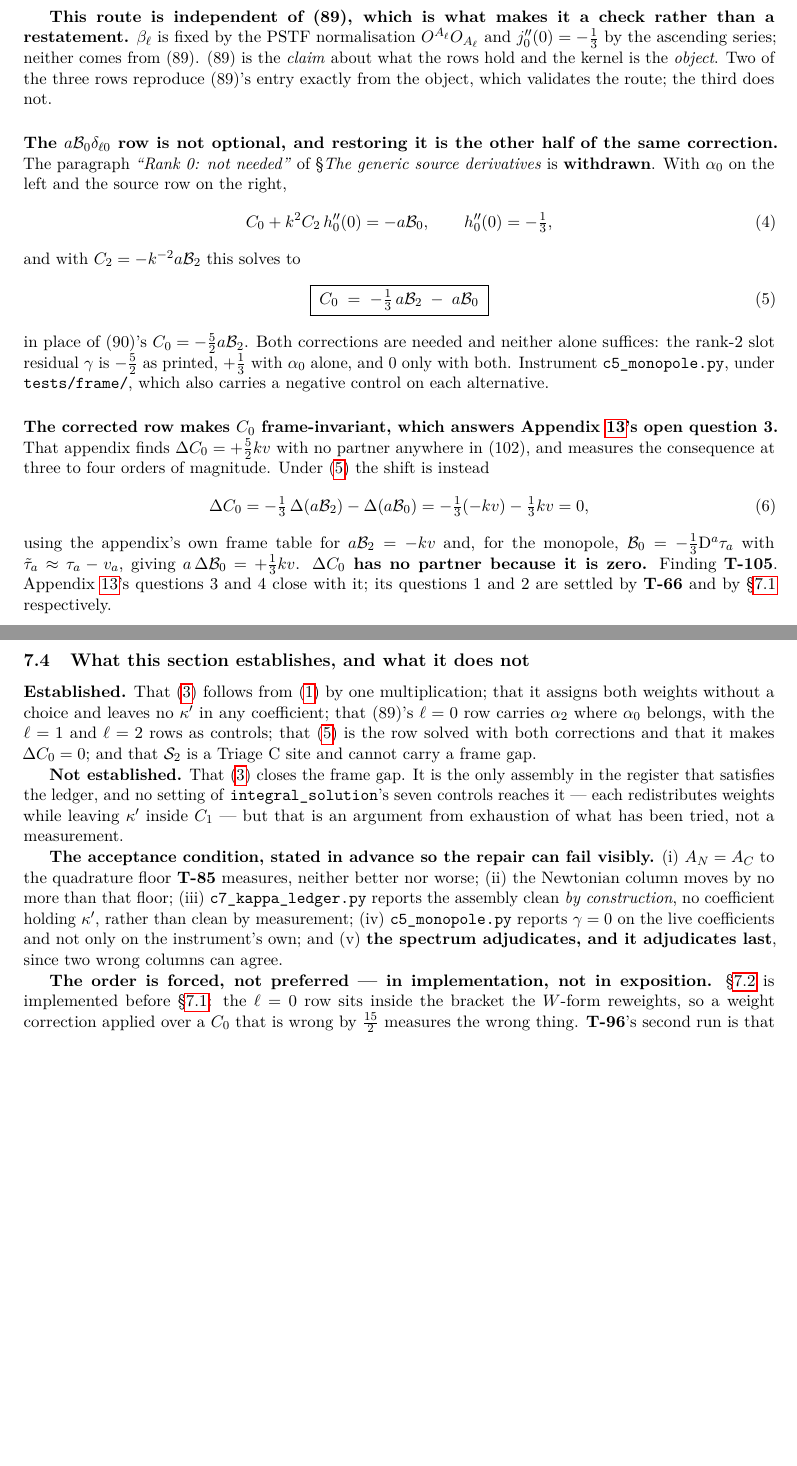
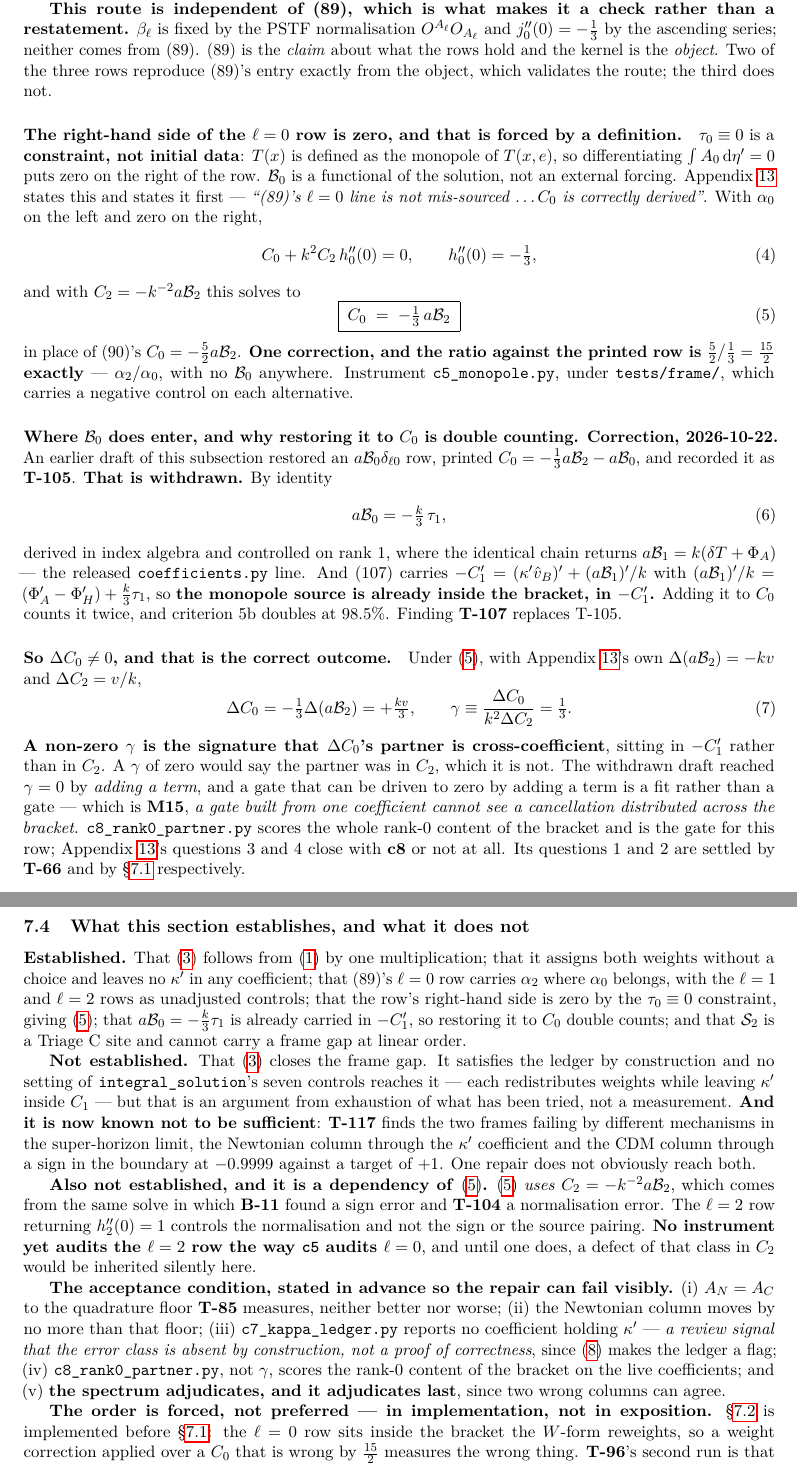
Before and after one commit to timgebbie/frame-covariant-cmb-reproducibility, a LaTeX paper (SUPPLEMENTARY-MATERIAL-v1.3.0.tex, which reads supplementary-materials/section-w-form-and-ell-zero-v1.4.0.tex): two parts of pages 28 and 29 of 55 before the commit and two parts of pages 28 and 30 of 56 after it, joined at a grey line, cut so that both start at the same text, the shorter picture padded with empty space. Compiled offline with pdfLaTeX.

Commit message:
supplement: withdraw T-105, reframe the kappa' ledger as a flag
The transport-assembly section was written 10-21 and carried three statements past their own refutations. T-105, the restored a.B_0 row, is WITHDRAWN: tau_0 = 0 is a constraint so the ell=0 row has zero on the right; a.B_0 = -(k/3) tau_1 is already inside -C_1'; criterion 5b doubles at 98.5%. T-107 replaces it. The row is now derived without it and is cleaner - C_0 = -(1/3) a.B_2, one correction, ratio 15/2 = alpha_2/alpha_0 against the printed row.

gamma = +1/3 is recorded as the CORRECT value: a non-zero gamma is the signature of a cross-coefficient partner, and the withdrawn draft reached gamma = 0 by adding a term. M15. c8 is the gate for this row, not gamma.

The kappa' ledger is a REVIEW FLAG, not a prohibition - T-113, S48. W(kappa' S) = V S is exact. T-117 is recorded as the review that supplies the size the flag could not. The by-parts slots are not artefacts: an exact by-parts preserves the transfer, so (102)'s defect is that it is not exact - c3, 10-250%. Two qualifiers added: GDE99 (37) is first order in v, and kappa'' = -kappa'^2 holds at the visibility maximum.

Adds the C_2 dependency to 'not established': C_0 = -(1/3) a.B_2 uses C_2 = -k^-2 a.B_2 from the same solve B-11 and T-104 found errors in, and no instrument audits the ell=2 row the way c5 audits ell=0. Supersessions are now stated at the point of use rather than in a source comment.

Co-Authored-By: Claude Opus 5 <noreply@anthropic.com>
Claude-Session: https://claude.ai/code/session_01NB3VzZzaXgsQsB6SMSFfLk

```diff
--- a/supplementary-materials/section-w-form-and-ell-zero-v1.4.0.tex
+++ b/supplementary-materials/section-w-form-and-ell-zero-v1.4.0.tex
@@ -176,3 +195,4 @@ $\alpha_2/\alpha_0=\tfrac{15}2$.
+discrepancy is $\alpha_2/\alpha_0=\tfrac{15}2$.
 
 \textbf{This route is independent of (89), which is what makes it a check
 rather than a restatement.} $\beta_\ell$ is fixed by the PSTF normalisation
@@ -181,41 +201,63 @@ neither comes from (89). (89) is the \emph{claim} about what the rows hold and
 the kernel is the \emph{object}. Two of the three rows reproduce (89)'s entry
 exactly from the object, which validates the route; the third does not.
 
-\paragraph{The $a\mathcal B_0\delta_{\ell0}$ row is not optional, and
-restoring it is the other half of the same correction.} The paragraph
-\emph{``Rank 0: not needed''} of \S\emph{The generic source derivatives} is
-\textbf{withdrawn}. With $\alpha_0$ on the left and the source row on the
-right,
+\paragraph{The right-hand side of the $\ell=0$ row is zero, and that is forced
+by a definition.} $\tau_0\equiv0$ is a \textbf{constraint, not initial data}:
+$T(x)$ is defined as the monopole of $T(x,e)$, so differentiating
+$\int A_0\,\mathrm d\eta'=0$ puts zero on the right of the row.
+$\mathcal B_0$ is a functional of the solution, not an external forcing.
+Appendix~\ref{sec:frame-division} states this and states it first ---
+\emph{``(89)'s $\ell=0$ line is not mis-sourced \ldots $C_0$ is correctly
+derived''}. With $\alpha_0$ on the left and zero on the right,
 \begin{equation}
-  C_0 + k^2C_2\,h_0''(0) = -a\mathcal B_0 ,
+  C_0 + k^2C_2\,h_0''(0) = 0 ,
   \qquad h_0''(0)=-\tfrac13 ,
 \end{equation}
 and with $C_2=-k^{-2}a\mathcal B_2$ this solves to
 \begin{equation}
-  \boxed{\;C_0 \;=\; -\tfrac13\,a\mathcal B_2 \;-\; a\mathcal B_0\;}
-  \label{eq:c0-corrected}
+  \boxed{\;C_0 \;=\; -\tfrac13\,a\mathcal B_2\;}
+  \label{eq:c0-solved}
 \end{equation}
-in place of (90)'s $C_0=-\tfrac52a\mathcal B_2$. Both corrections are needed
-and neither alone suffices: the rank-2 slot residual $\gamma$ is $-\tfrac52$
-as printed, $+\tfrac13$ with $\alpha_0$ alone, and $0$ only with both.
-Instrument \texttt{c5\_monopole.py}, under \texttt{tests/frame/}, which also
-carries a negative control on each alternative.
+in place of (90)'s $C_0=-\tfrac52a\mathcal B_2$. \textbf{One correction, and
+the ratio against the printed row is $\tfrac52\big/\tfrac13=\tfrac{15}2$
+exactly} --- $\alpha_2/\alpha_0$, with no $\mathcal B_0$ anywhere.
+Instrument \texttt{c5\_monopole.py}, under \texttt{tests/frame/}, which carries
+a negative control on each alternative.
 
-\paragraph{The corrected row makes $C_0$ frame-invariant, which answers
-Appendix~\ref{sec:frame-division}'s open question~3.} That appendix
-finds $\Delta C_0=+\tfrac52kv$ with no partner anywhere in (102), and measures
-the consequence at three to four orders of magnitude. Under
-\eqref{eq:c0-corrected} the shift is instead
+\paragraph{Where $\mathcal B_0$ does enter, and why restoring it to $C_0$ is
+double counting. \textnormal{\textbf{Correction, 2026-10-22.}}} An earlier
+draft of this subsection restored an $a\mathcal B_0\delta_{\ell0}$ row,
+printed $C_0=-\tfrac13a\mathcal B_2-a\mathcal B_0$, and recorded it as
+\textbf{T-105}. \textbf{That is withdrawn.} By identity
 \begin{equation}
-  \Delta C_0 = -\tfrac13\,\Delta(a\mathcal B_2) - \Delta(a\mathcal B_0)
-             = -\tfrac13(-kv) - \tfrac13 kv = 0 ,
+  a\mathcal B_0=-\tfrac{k}{3}\,\tau_1 ,
 \end{equation}
-using the appendix's own frame table for $a\mathcal B_2=-kv$ and, for the
-monopole, $\mathcal B_0=-\tfrac13\mathrm D^a\tau_a$ with
-$\tilde\tau_a\approx\tau_a-v_a$, giving $a\,\Delta\mathcal B_0=+\tfrac13kv$.
-\textbf{$\Delta C_0$ has no partner because it is zero.} Finding
-\textbf{T-105}. Appendix~\ref{sec:frame-division}'s questions~3 and~4 close
-with it; its questions~1 and~2 are settled by \textbf{T-66} and by
+derived in index algebra and controlled on rank~1, where the identical chain
+returns $a\mathcal B_1=k(\delta T+\Phi_A)$ --- the released
+\texttt{coefficients.py} line. And (107) carries
+$-C_1'=(\kappa'\hat v_B)'+(a\mathcal B_1)'/k$ with
+$(a\mathcal B_1)'/k=(\Phi_A'-\Phi_H')+\tfrac k3\tau_1$, so
+\textbf{the monopole source is already inside the bracket, in $-C_1'$.}
+Adding it to $C_0$ counts it twice, and criterion 5b doubles at $98.5\%$.
+Finding \textbf{T-107} replaces T-105.
+
+\paragraph{So $\Delta C_0\neq0$, and that is the correct outcome.} Under
+\eqref{eq:c0-solved}, with Appendix~\ref{sec:frame-division}'s own
+$\Delta(a\mathcal B_2)=-kv$ and $\Delta C_2=v/k$,
+\begin{equation}
+  \Delta C_0=-\tfrac13\Delta(a\mathcal B_2)=+\tfrac{kv}{3},
+  \qquad
+  \gamma\equiv\frac{\Delta C_0}{k^2\Delta C_2}=\tfrac13 .
+\end{equation}
+\textbf{A non-zero $\gamma$ is the signature that $\Delta C_0$'s partner is
+cross-coefficient}, sitting in $-C_1'$ rather than in $C_2$. A $\gamma$ of
+zero would say the partner was in $C_2$, which it is not. The withdrawn draft
+reached $\gamma=0$ by \emph{adding a term}, and a gate that can be driven to
+zero by adding a term is a fit rather than a gate --- which is \textbf{M15},
+\emph{a gate built from one coefficient cannot see a cancellation distributed
+across the bracket}. \texttt{c8\_rank0\_partner.py} scores the whole rank-0
+content of the bracket and is the gate for this row;
+Appendix~\ref{sec:frame-division}'s questions~3 and~4 close with \textbf{c8} or
+not at all. Its questions~1 and~2 are settled by \textbf{T-66} and by
 \S\ref{sec:w-form} respectively.
 
-\paragraph{One thing \eqref{eq:c0-corrected} does not disturb.} Appendix
@@ -275,24 +342,40 @@ this way measures the defect faithfully and reports a number.
 \eqref{eq:transport} by one multiplication; that it assigns both weights
 without a choice and leaves no $\kappa'$ in any coefficient; that (89)'s
 $\ell=0$ row carries $\alpha_2$ where $\alpha_0$ belongs, with the $\ell=1$ and
-$\ell=2$ rows as controls; that \eqref{eq:c0-corrected} is the row solved with
-both corrections and that it makes $\Delta C_0=0$; and that
-$\mathcal S_2$ is a Triage~C site and cannot carry a frame gap.
+$\ell=2$ rows as unadjusted controls; that the row's right-hand side is zero by
+the $\tau_0\equiv0$ constraint, giving \eqref{eq:c0-solved}; that
+$a\mathcal B_0=-\tfrac k3\tau_1$ is already carried in $-C_1'$, so restoring it
+to $C_0$ double counts; and that $\mathcal S_2$ is a Triage~C site and cannot
+carry a frame gap at linear order.
 
-\textbf{Not established.} That \eqref{eq:w-form} closes the frame gap. It is
-the only assembly in the register that satisfies the ledger, and no setting of
+\textbf{Not established.} That \eqref{eq:w-form} closes the frame gap. It
+satisfies the ledger by construction and no setting of
 \texttt{integral\_solution}'s seven controls reaches it --- each redistributes
 weights while leaving $\kappa'$ inside $C_1$ --- but that is an argument from
-exhaustion of what has been tried, not a measurement.
+exhaustion of what has been tried, not a measurement. \textbf{And it is now
+known not to be sufficient}: \textbf{T-117} finds the two frames failing by
+different mechanisms in the super-horizon limit, the Newtonian column through
+the $\kappa'$ coefficient and the CDM column through a sign in the boundary at
+$-0.9999$ against a target of $+1$. One repair does not obviously reach both.
+
+\textbf{Also not established, and it is a dependency of
+\eqref{eq:c0-solved}.} \eqref{eq:c0-solved} \emph{uses}
+$C_2=-k^{-2}a\mathcal B_2$, which comes from the same solve in which
+\textbf{B-11} found a sign error and \textbf{T-104} a normalisation error. The
+$\ell=2$ row returning $h_2''(0)=1$ controls the normalisation and not the
+sign or the source pairing. \textbf{No instrument yet audits the $\ell=2$ row
+the way \texttt{c5} audits $\ell=0$}, and until one does, a defect of that
+class in $C_2$ would be inherited silently here.
 
 \textbf{The acceptance condition, stated in advance so the repair can fail
 visibly.} (i)~$A_N=A_C$ to the quadrature floor \textbf{T-85} measures, neither
 better nor worse; (ii)~the Newtonian column moves by no more than that floor;
-(iii)~\texttt{c7\_kappa\_ledger.py} reports the assembly clean
-\emph{by construction}, no coefficient holding $\kappa'$, rather than clean by
-measurement; (iv)~\texttt{c5\_monopole.py} reports $\gamma=0$ on the live
-coefficients and not only on the instrument's own; and (v)~\textbf{the spectrum
-adjudicates, and it adjudicates last}, since two wrong columns can agree.
+(iii)~\texttt{c7\_kappa\_ledger.py} reports no coefficient holding $\kappa'$
+--- \emph{a review signal that the error class is absent by construction, not a
+proof of correctness}, since \eqref{eq:ledger-identity} makes the ledger a flag;
+(iv)~\texttt{c8\_rank0\_partner.py}, not $\gamma$, scores the rank-0 content of
+the bracket on the live coefficients; and (v)~\textbf{the spectrum adjudicates,
+and it adjudicates last}, since two wrong columns can agree.
 
 \textbf{The order is forced, not preferred --- in implementation, not in
 exposition.} \S\ref{sec:ell-zero-row} is implemented before
```
Also changed, not shown: supplementary-materials/section-w-form-and-ell-zero-v1.4.0.tex (178 more changed lines).
